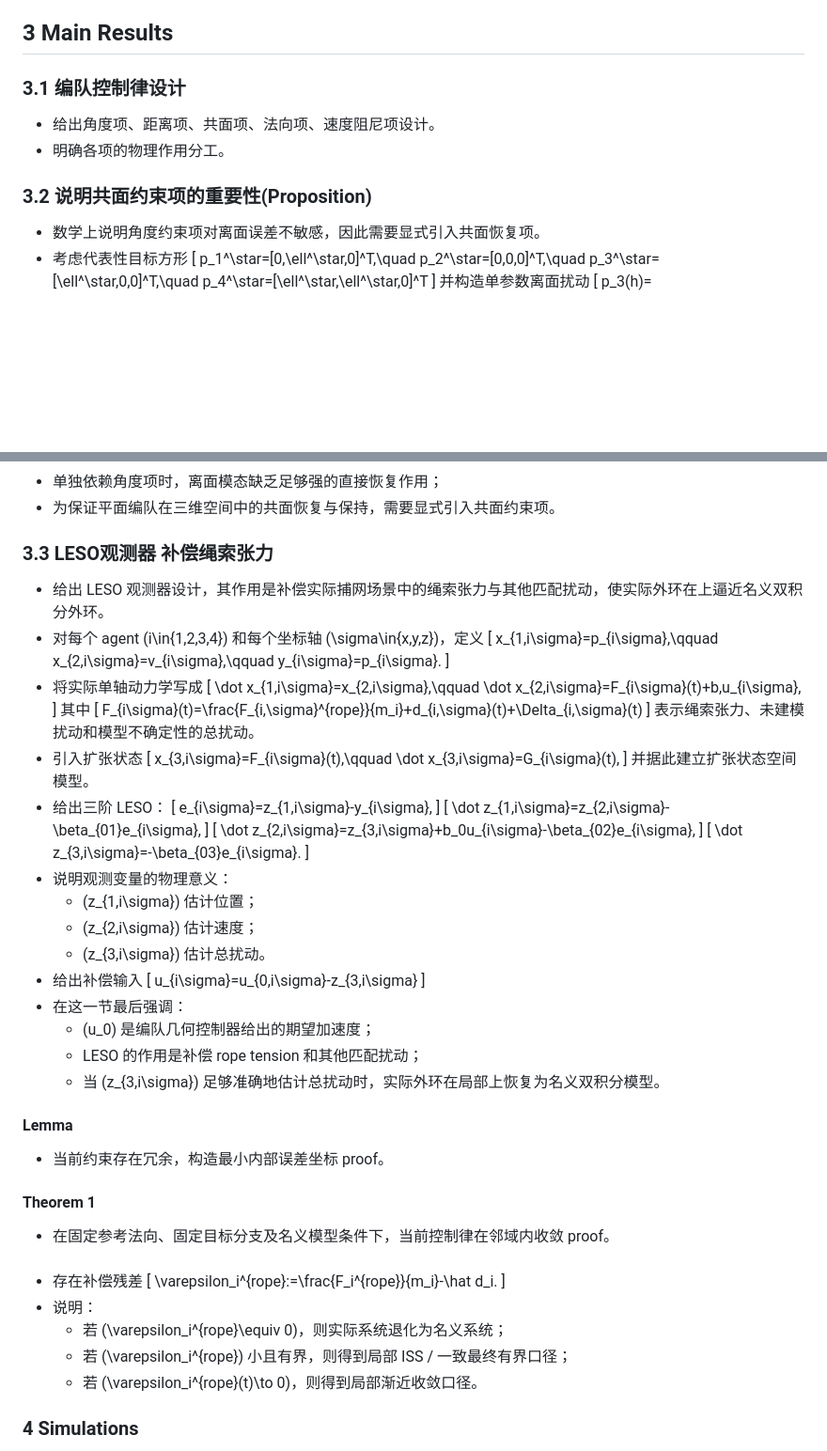
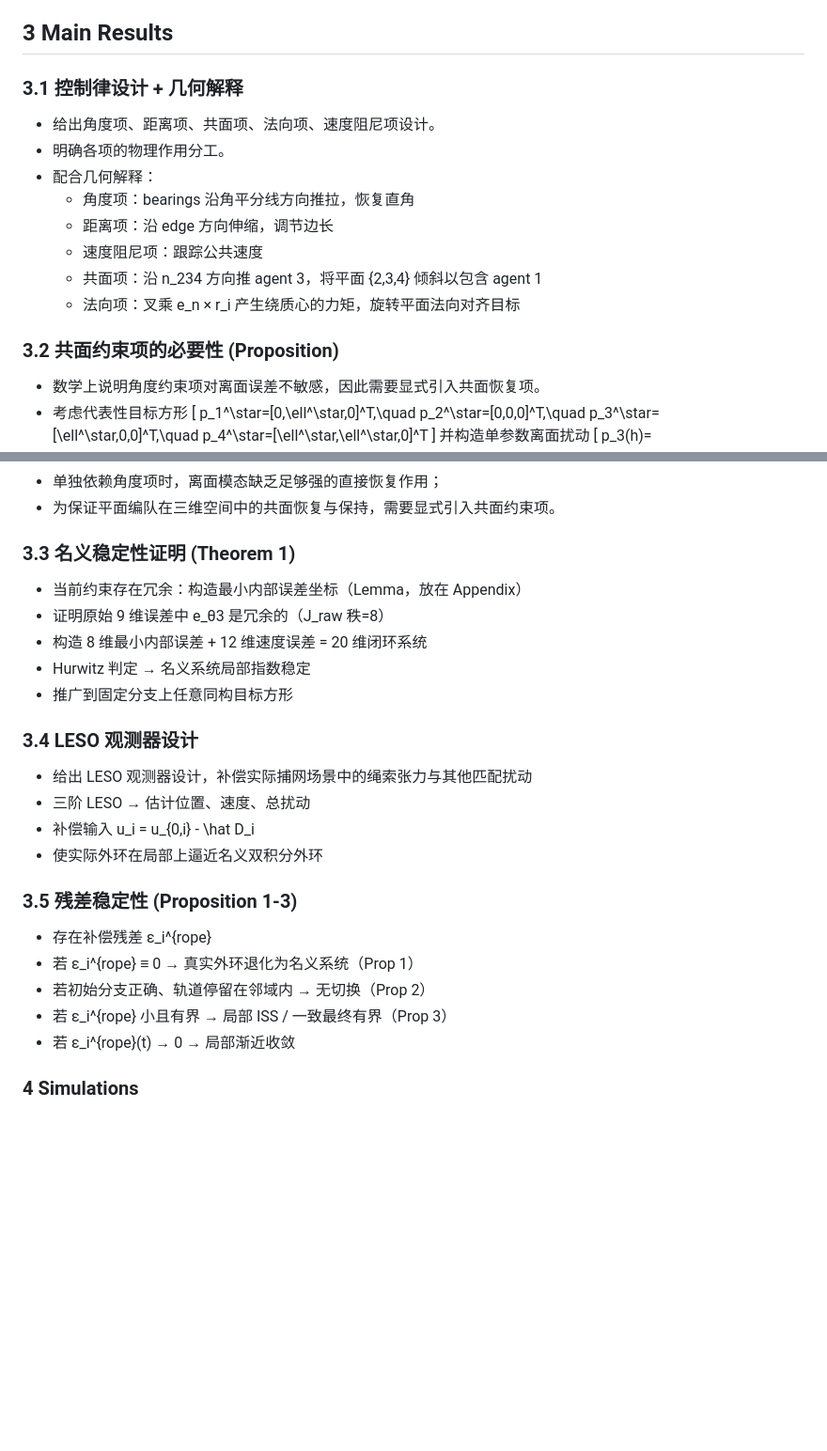
Before and after one commit to coder-s1ngle/myPaper_formationControl, a Markdown page: writing/outline/outline.md, 2 parts joined by grey strips. Shown at 94% size. GitHub-like rendering; blank space fills up the shorter version.

```diff
--- a/writing/outline/outline.md
+++ b/writing/outline/outline.md
@@ -141,12 +141,18 @@
 
 ## 3 Main Results
 
-### 3.1 编队控制律设计
+### 3.1 控制律设计 + 几何解释
 
 - 给出角度项、距离项、共面项、法向项、速度阻尼项设计。
 - 明确各项的物理作用分工。
+- 配合几何解释：
+  - 角度项：bearings 沿角平分线方向推拉，恢复直角
+  - 距离项：沿 edge 方向伸缩，调节边长
+  - 速度阻尼项：跟踪公共速度
+  - 共面项：沿 n_234 方向推 agent 3，将平面 {2,3,4} 倾斜以包含 agent 1
+  - 法向项：叉乘 e_n × r_i 产生绕质心的力矩，旋转平面法向对齐目标
 
-### 3.2 说明共面约束项的重要性(Proposition)
+### 3.2 共面约束项的必要性 (Proposition)
 
 - 数学上说明角度约束项对离面误差不敏感，因此需要显式引入共面恢复项。
 - 考虑代表性目标方形
@@ -243,72 +249,28 @@
 - 单独依赖角度项时，离面模态缺乏足够强的直接恢复作用；
 - 为保证平面编队在三维空间中的共面恢复与保持，需要显式引入共面约束项。
 
-### 3.3 LESO观测器 补偿绳索张力
+### 3.3 名义稳定性证明 (Theorem 1)
 
-- 给出 LESO 观测器设计，其作用是补偿实际捕网场景中的绳索张力与其他匹配扰动，使实际外环在上逼近名义双积分外环。
-- 对每个 agent \(i\in\{1,2,3,4\}\) 和每个坐标轴 \(\sigma\in\{x,y,z\}\)，定义
-  \[
-  x_{1,i\sigma}=p_{i\sigma},\qquad
-  x_{2,i\sigma}=v_{i\sigma},\qquad
-  y_{i\sigma}=p_{i\sigma}.
-  \]
-- 将实际单轴动力学写成
-  \[
-  \dot x_{1,i\sigma}=x_{2,i\sigma},\qquad
-  \dot x_{2,i\sigma}=F_{i\sigma}(t)+b\,u_{i\sigma},
-  \]
-  其中
-  \[
-  F_{i\sigma}(t)=\frac{F_{i,\sigma}^{rope}}{m_i}+d_{i,\sigma}(t)+\Delta_{i,\sigma}(t)
-  \]
-  表示绳索张力、未建模扰动和模型不确定性的总扰动。
-- 引入扩张状态
-  \[
-  x_{3,i\sigma}=F_{i\sigma}(t),\qquad \dot x_{3,i\sigma}=G_{i\sigma}(t),
-  \]
-  并据此建立扩张状态空间模型。
-- 给出三阶 LESO：
-  \[
-  e_{i\sigma}=z_{1,i\sigma}-y_{i\sigma},
-  \]
-  \[
-  \dot z_{1,i\sigma}=z_{2,i\sigma}-\beta_{01}e_{i\sigma},
-  \]
-  \[
-  \dot z_{2,i\sigma}=z_{3,i\sigma}+b_0u_{i\sigma}-\beta_{02}e_{i\sigma},
-  \]
-  \[
-  \dot z_{3,i\sigma}=-\beta_{03}e_{i\sigma}.
-  \]
-- 说明观测变量的物理意义：
-  - \(z_{1,i\sigma}\) 估计位置；
-  - \(z_{2,i\sigma}\) 估计速度；
-  - \(z_{3,i\sigma}\) 估计总扰动。
-- 给出补偿输入
-  \[
-  u_{i\sigma}=u_{0,i\sigma}-z_{3,i\sigma}
-  \]
-- 在这一节最后强调：
-  - \(u_0\) 是编队几何控制器给出的期望加速度；
-  - LESO 的作用是补偿 rope tension 和其他匹配扰动；
-  - 当 \(z_{3,i\sigma}\) 足够准确地估计总扰动时，实际外环在局部上恢复为名义双积分模型。
+- 当前约束存在冗余：构造最小内部误差坐标（Lemma，放在 Appendix）
+- 证明原始 9 维误差中 e_θ3 是冗余的（J_raw 秩=8）
+- 构造 8 维最小内部误差 + 12 维速度误差 = 20 维闭环系统
+- Hurwitz 判定 → 名义系统局部指数稳定
+- 推广到固定分支上任意同构目标方形
 
+### 3.4 LESO 观测器设计
 
-#### Lemma
-- 当前约束存在冗余，构造最小内部误差坐标 proof。
-#### Theorem 1
-- 在固定参考法向、固定目标分支及名义模型条件下，当前控制律在邻域内收敛 proof。
+- 给出 LESO 观测器设计，补偿实际捕网场景中的绳索张力与其他匹配扰动
+- 三阶 LESO → 估计位置、速度、总扰动
+- 补偿输入 u_i = u_{0,i} - \hat D_i
+- 使实际外环在局部上逼近名义双积分外环
 
-####
+### 3.5 残差稳定性 (Proposition 1-3)
 
-- 存在补偿残差
-  \[
-  \varepsilon_i^{rope}:=\frac{F_i^{rope}}{m_i}-\hat d_i.
-  \]
-- 说明：
-  - 若 \(\varepsilon_i^{rope}\equiv 0\)，则实际系统退化为名义系统；
-  - 若 \(\varepsilon_i^{rope}\) 小且有界，则得到局部 ISS / 一致最终有界口径；
-  - 若 \(\varepsilon_i^{rope}(t)\to 0\)，则得到局部渐近收敛口径。
+- 存在补偿残差 ε_i^{rope}
+- 若 ε_i^{rope} ≡ 0 → 真实外环退化为名义系统（Prop 1）
+- 若初始分支正确、轨道停留在邻域内 → 无切换（Prop 2）
+- 若 ε_i^{rope} 小且有界 → 局部 ISS / 一致最终有界（Prop 3）
+- 若 ε_i^{rope}(t) → 0 → 局部渐近收敛
 
 ### 4 Simulations
 - 普通编队控制(去除绳索&LESO) 对比 去除共面约束项 -> 证明共面项的必要性。
```
